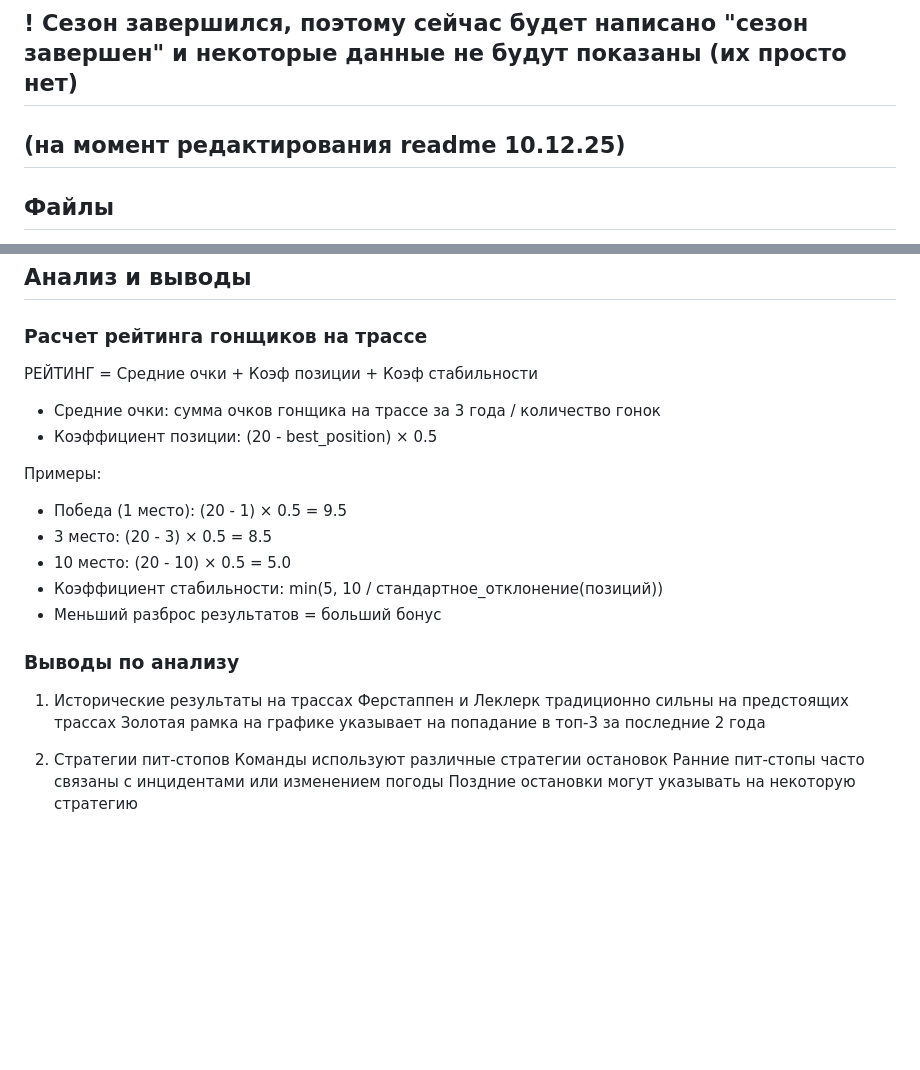
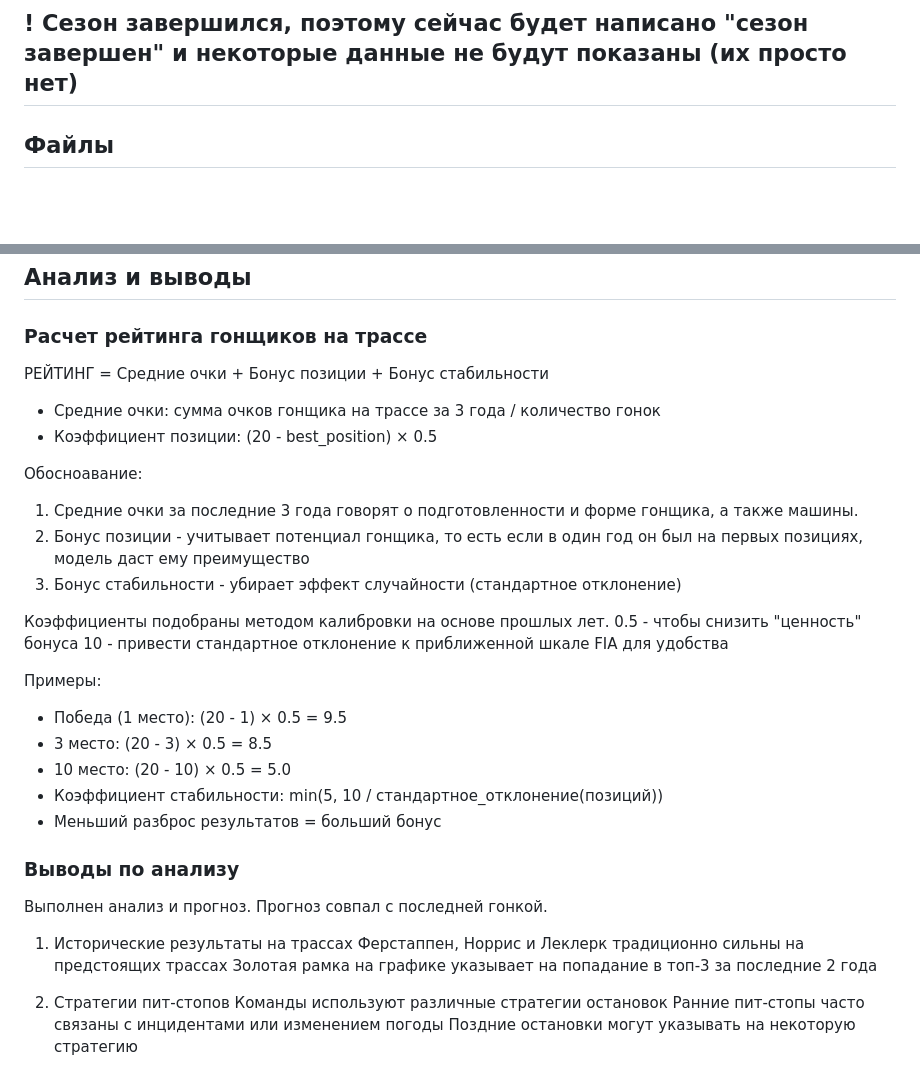
Before and after one commit to nktzhdnv/f1-analysis, a Markdown page: README.md, 2 parts joined by grey strips. Rendered like a GitHub page; blank space fills up the shorter version.

Commit message:
Обновление

```diff
--- a/README.md
+++ b/README.md
@@ -1,7 +1,6 @@
 # Анализ Гонок F1
 
 ## ! Сезон завершился, поэтому сейчас будет написано "сезон завершен" и некоторые данные не будут показаны (их просто нет)
-## (на момент редактирования readme 10.12.25)
 
 ## Файлы
 `app.py` — основной Flask-сервер для анализа данных Формулы 1:
@@ -32,9 +31,18 @@
 
 ### Расчет рейтинга гонщиков на трассе
 
-РЕЙТИНГ = Средние очки + Коэф позиции + Коэф стабильности
+РЕЙТИНГ = Средние очки + Бонус позиции + Бонус стабильности
 - Средние очки: сумма очков гонщика на трассе за 3 года / количество гонок
 - Коэффициент позиции: (20 - best_position) × 0.5
+
+Обосноавание:
+1. Средние очки за последние 3 года говорят о подготовленности и форме гонщика, а также машины.
+2. Бонус позиции - учитывает потенциал гонщика, то есть если в один год он был на первых позициях, модель даст ему преимущество
+3. Бонус стабильности - убирает эффект случайности (стандартное отклонение)
+
+Коэффициенты подобраны методом калибровки на основе прошлых лет.
+0.5 - чтобы снизить "ценность" бонуса
+10 - привести стандартное отклонение к приближенной шкале FIA для удобства
 
 Примеры:
 - Победа (1 место): (20 - 1) × 0.5 = 9.5
@@ -43,10 +51,13 @@
 - Коэффициент стабильности: min(5, 10 / стандартное_отклонение(позиций))
 - Меньший разброс результатов = больший бонус
 
+
 ### Выводы по анализу
 
+Выполнен анализ и прогноз. Прогноз совпал с последней гонкой.
+
 1. Исторические результаты на трассах
-Ферстаппен и Леклерк традиционно сильны на предстоящих трассах
+Ферстаппен, Норрис и Леклерк традиционно сильны на предстоящих трассах
 Золотая рамка на графике указывает на попадание в топ-3 за последние 2 года
 
 2. Стратегии пит-стопов
```
